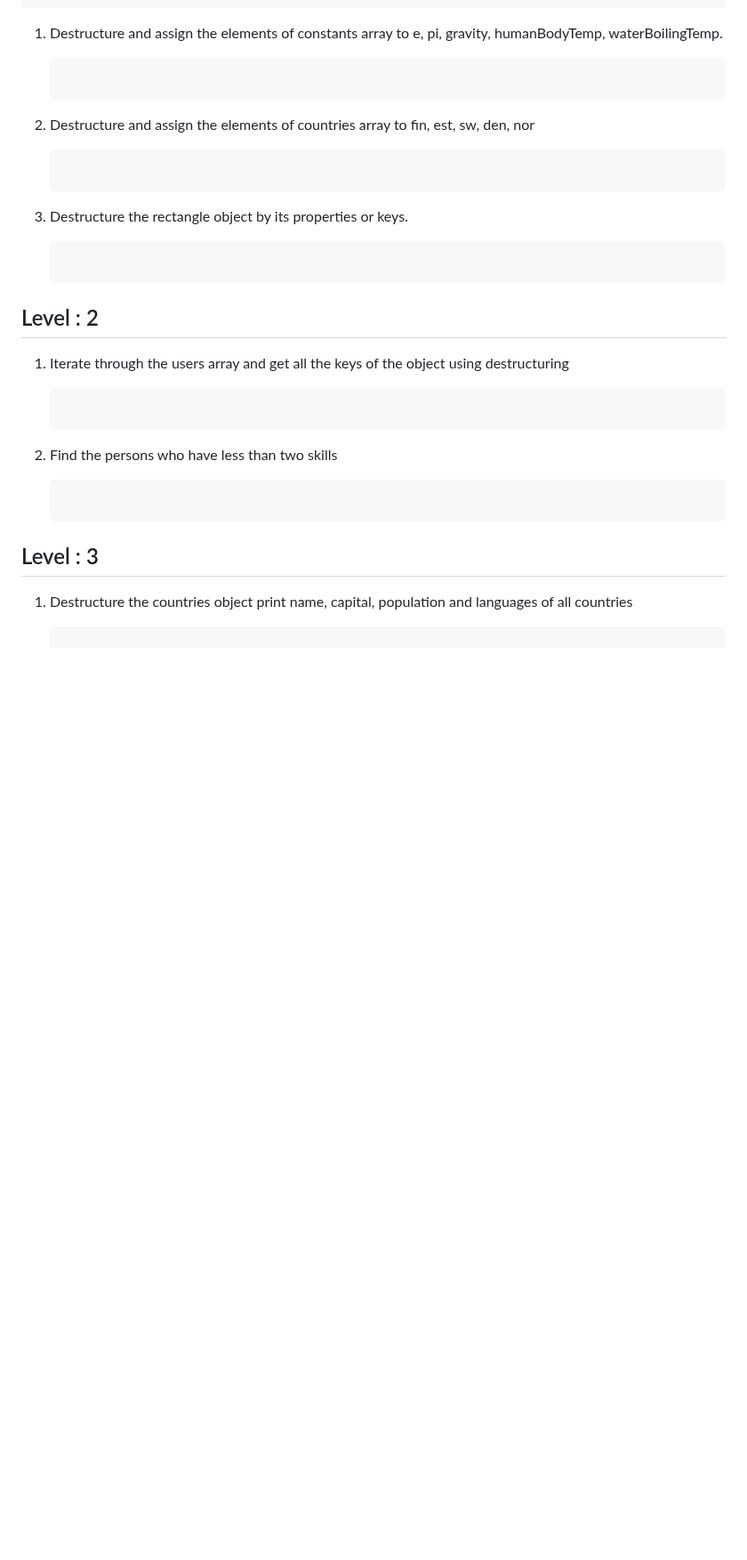
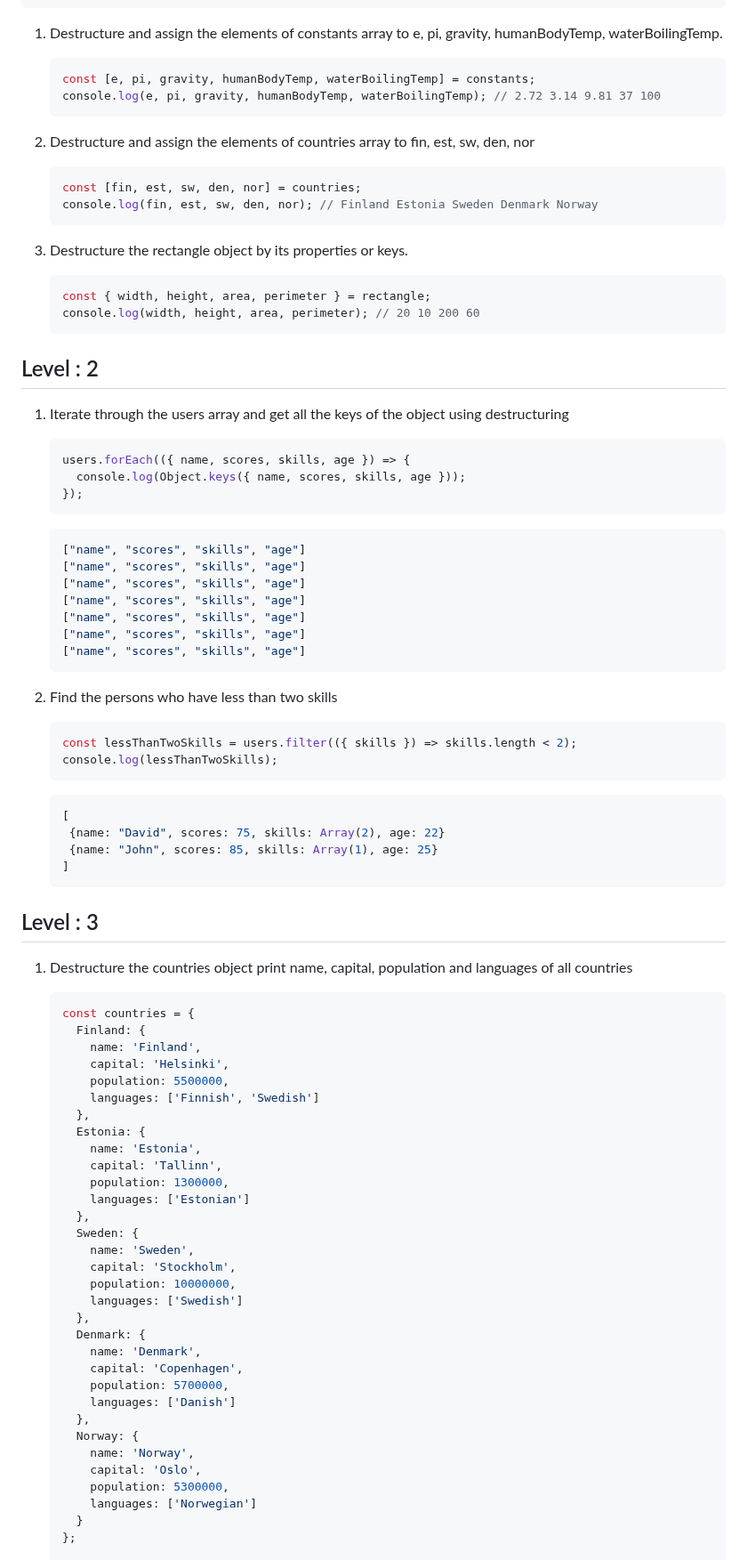
Before and after one commit to manthanank/30-Days-Of-JavaScript-Solutions, a Markdown page: Day11/Day11.md, the part around one of its changes. Shown at 89% size. Drawn GitHub-style; blank space fills up the shorter version.

````diff
--- a/Day11/Day11.md
+++ b/Day11/Day11.md
@@ -70,39 +70,94 @@ const users = [
 
 1. Destructure and assign the elements of constants array to e, pi, gravity, humanBodyTemp, waterBoilingTemp.
 
-    ```jx
-
+    ```jsx
+    const [e, pi, gravity, humanBodyTemp, waterBoilingTemp] = constants;
+    console.log(e, pi, gravity, humanBodyTemp, waterBoilingTemp); // 2.72 3.14 9.81 37 100
     ```
 
 2. Destructure and assign the elements of countries array to fin, est, sw, den, nor
 
-    ```jx
-
+    ```jsx
+    const [fin, est, sw, den, nor] = countries;
+    console.log(fin, est, sw, den, nor); // Finland Estonia Sweden Denmark Norway
     ```
 
 3. Destructure the rectangle object by its properties or keys.
 
-    ```jx
-
+    ```jsx
+    const { width, height, area, perimeter } = rectangle;
+    console.log(width, height, area, perimeter); // 20 10 200 60
     ```
 
 ## Level : 2
 
 1. Iterate through the users array and get all the keys of the object using destructuring
 
-    ```jx
+    ```jsx
+    users.forEach(({ name, scores, skills, age }) => {
+      console.log(Object.keys({ name, scores, skills, age }));
+    });
+    ```
 
+    ```jsx
+    ["name", "scores", "skills", "age"]
+    ["name", "scores", "skills", "age"]
+    ["name", "scores", "skills", "age"]
+    ["name", "scores", "skills", "age"]
+    ["name", "scores", "skills", "age"]
+    ["name", "scores", "skills", "age"]
+    ["name", "scores", "skills", "age"]
     ```
 
 2. Find the persons who have less than two skills
 
-    ```jx
+    ```jsx
+    const lessThanTwoSkills = users.filter(({ skills }) => skills.length < 2);
+    console.log(lessThanTwoSkills);
+    ```
 
+    ```jsx
+    [
+     {name: "David", scores: 75, skills: Array(2), age: 22}
+     {name: "John", scores: 85, skills: Array(1), age: 25}
+    ]
     ```
 
 ## Level : 3
 
 1. Destructure the countries object print name, capital, population and languages of all countries
 
-    ```jx
+    ```jsx
+    const countries = {
+      Finland: {
+        name: 'Finland',
+        capital: 'Helsinki',
+        population: 5500000,
+        languages: ['Finnish', 'Swedish']
+      },
+      Estonia: {
+        name: 'Estonia',
+        capital: 'Tallinn',
+        population: 1300000,
+        languages: ['Estonian']
+      },
+      Sweden: {
+        name: 'Sweden',
+        capital: 'Stockholm',
+        population: 10000000,
+        languages: ['Swedish']
+      },
+      Denmark: {
+        name: 'Denmark',
+        capital: 'Copenhagen',
+        population: 5700000,
+        languages: ['Danish']
+      },
+      Norway: {
+        name: 'Norway',
+        capital: 'Oslo',
+        population: 5300000,
+        languages: ['Norwegian']
+      }
+    };
 
````
Also changed, not shown: other parts of Day11/Day11.md (+121 -5 lines).
